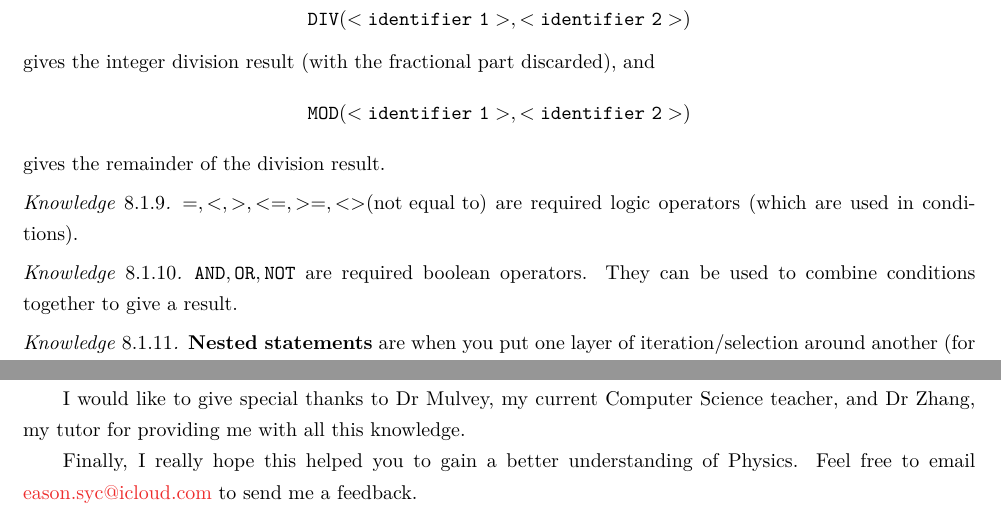
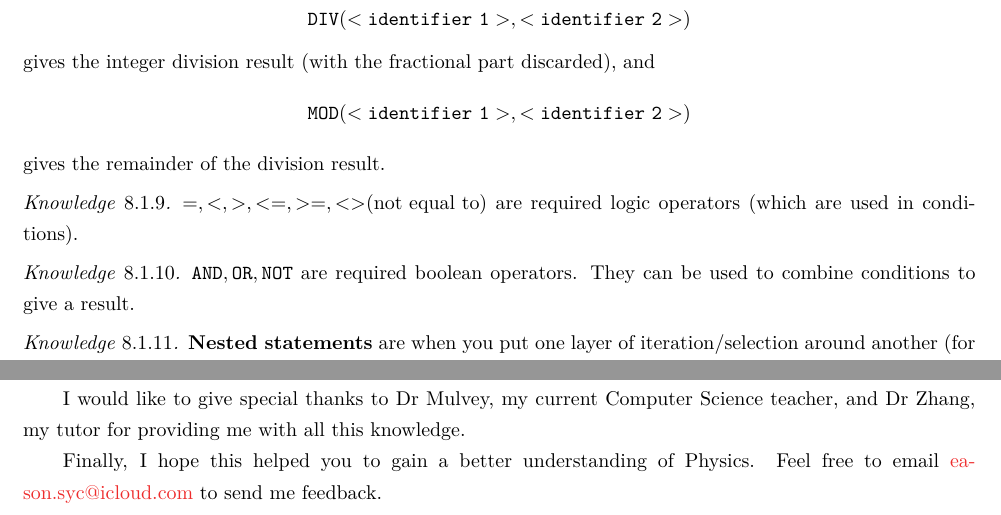
Before and after one commit to EasonSYC/GCSE-CompSci-Knowledge-Sheet, a LaTeX document (GCSE CompSci Knowledge Sheet.tex): two parts of pages 28 and 34 of 34, joined at a grey line, cut so that both start at the same text. Compiled offline with XeLaTeX.

Commit message:
update typos.

```diff
--- a/GCSE CompSci Knowledge Sheet.tex
+++ b/GCSE CompSci Knowledge Sheet.tex
@@ -20,7 +20,7 @@
 
 \author{\Author}
 \title{\Title}
-\date{Version 1. \Date}
+\date{Version 1.0.1. \Date}
 
 \lhead{\Name}
 
@@ -1200,7 +1200,7 @@
             \end{knowledge}
 
             \begin{knowledge}
-                \(\mathtt{AND}, \mathtt{OR}, \mathtt{NOT}\) are required boolean operators. They can be used to combine conditions together to give a result.
+                \(\mathtt{AND}, \mathtt{OR}, \mathtt{NOT}\) are required boolean operators. They can be used to combine conditions to give a result.
             \end{knowledge}
 
             \begin{knowledge}
@@ -1468,6 +1468,6 @@
 
         I would like to give special thanks to Dr Mulvey, my current Computer Science teacher, and Dr Zhang, my tutor for providing me with all this knowledge.
 
-        Finally, I really hope this helped you to gain a better understanding of Physics. Feel free to email \href{eason.syc@icloud.com}{eason.syc@icloud.com} to send me a feedback.
+        Finally, I hope this helped you to gain a better understanding of Physics. Feel free to email \href{eason.syc@icloud.com}{eason.syc@icloud.com} to send me feedback.
 
 \end{document}
```
Also changed, not shown: GCSE CompSci Knowledge Sheet.pdf.
